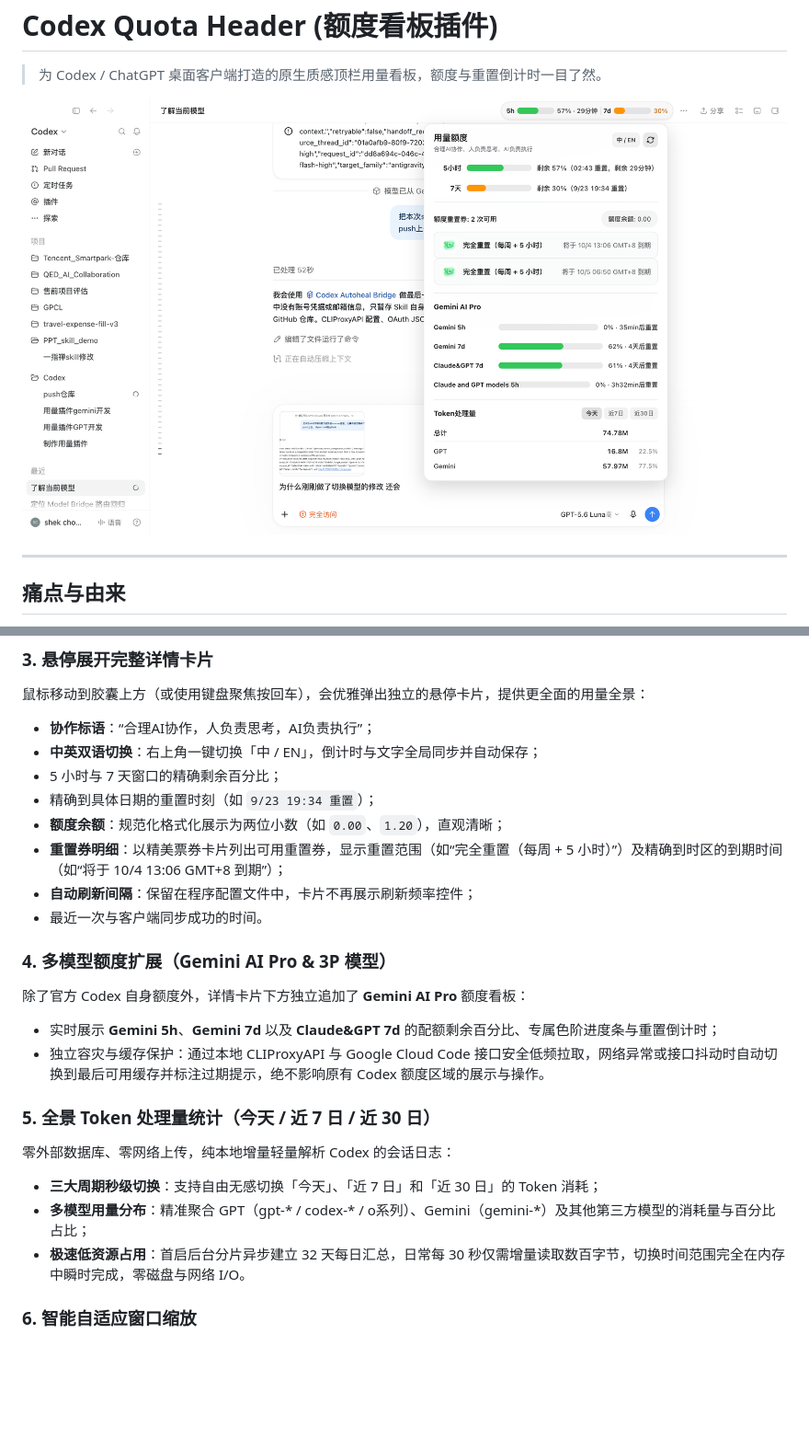
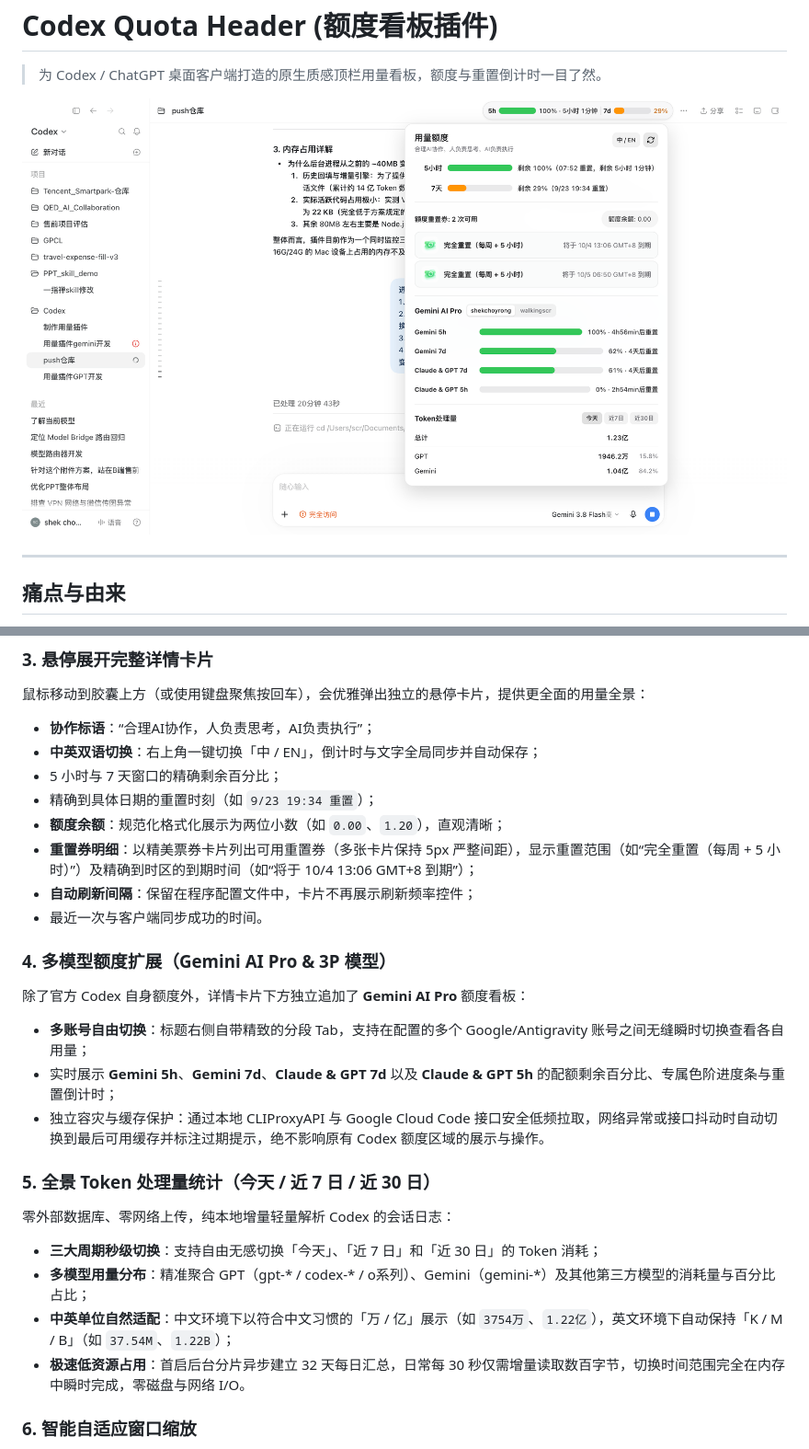
Before and after one commit to Walking-SCR/codex-usage-header, a Markdown page: README.md, 2 parts joined by grey strips. Shown at 92% size. Drawn GitHub-style; pictures changed too: assets/overview.png; blank space fills up the shorter version.

Commit message:
feat: add multi-account Gemini tabs, 5px reset-card gap, Claude & GPT 5h title, and Chinese token units (万/亿)

```diff
--- a/README.md
+++ b/README.md
@@ -37,19 +37,21 @@
 - 5 小时与 7 天窗口的精确剩余百分比；
 - 精确到具体日期的重置时刻（如 `9/23 19:34 重置`）；
 - **额度余额**：规范化格式化展示为两位小数（如 `0.00`、`1.20`），直观清晰；
-- **重置券明细**：以精美票券卡片列出可用重置券，显示重置范围（如“完全重置（每周 + 5 小时）”）及精确到时区的到期时间（如“将于 10/4 13:06 GMT+8 到期”）；
+- **重置券明细**：以精美票券卡片列出可用重置券（多张卡片保持 5px 严整间距），显示重置范围（如“完全重置（每周 + 5 小时）”）及精确到时区的到期时间（如“将于 10/4 13:06 GMT+8 到期”）；
 - **自动刷新间隔**：保留在程序配置文件中，卡片不再展示刷新频率控件；
 - 最近一次与客户端同步成功的时间。
 
 ### 4. 多模型额度扩展（Gemini AI Pro & 3P 模型）
 除了官方 Codex 自身额度外，详情卡片下方独立追加了 **Gemini AI Pro** 额度看板：
-- 实时展示 **Gemini 5h**、**Gemini 7d** 以及 **Claude&GPT 7d** 的配额剩余百分比、专属色阶进度条与重置倒计时；
+- **多账号自由切换**：标题右侧自带精致的分段 Tab，支持在配置的多个 Google/Antigravity 账号之间无缝瞬时切换查看各自用量；
+- 实时展示 **Gemini 5h**、**Gemini 7d**、**Claude & GPT 7d** 以及 **Claude & GPT 5h** 的配额剩余百分比、专属色阶进度条与重置倒计时；
 - 独立容灾与缓存保护：通过本地 CLIProxyAPI 与 Google Cloud Code 接口安全低频拉取，网络异常或接口抖动时自动切换到最后可用缓存并标注过期提示，绝不影响原有 Codex 额度区域的展示与操作。
 
 ### 5. 全景 Token 处理量统计（今天 / 近 7 日 / 近 30 日）
 零外部数据库、零网络上传，纯本地增量轻量解析 Codex 的会话日志：
 - **三大周期秒级切换**：支持自由无感切换「今天」、「近 7 日」和「近 30 日」的 Token 消耗；
 - **多模型用量分布**：精准聚合 GPT（gpt-* / codex-* / o系列）、Gemini（gemini-*）及其他第三方模型的消耗量与百分比占比；
+- **中英单位自然适配**：中文环境下以符合中文习惯的「万 / 亿」展示（如 `3754万`、`1.22亿`），英文环境下自动保持「K / M / B」（如 `37.54M`、`1.22B`）；
 - **极速低资源占用**：首启后台分片异步建立 32 天每日汇总，日常每 30 秒仅需增量读取数百字节，切换时间范围完全在内存中瞬时完成，零磁盘与网络 I/O。
 
 ### 6. 智能自适应窗口缩放
```
Also changed, not shown: 6 other files.
